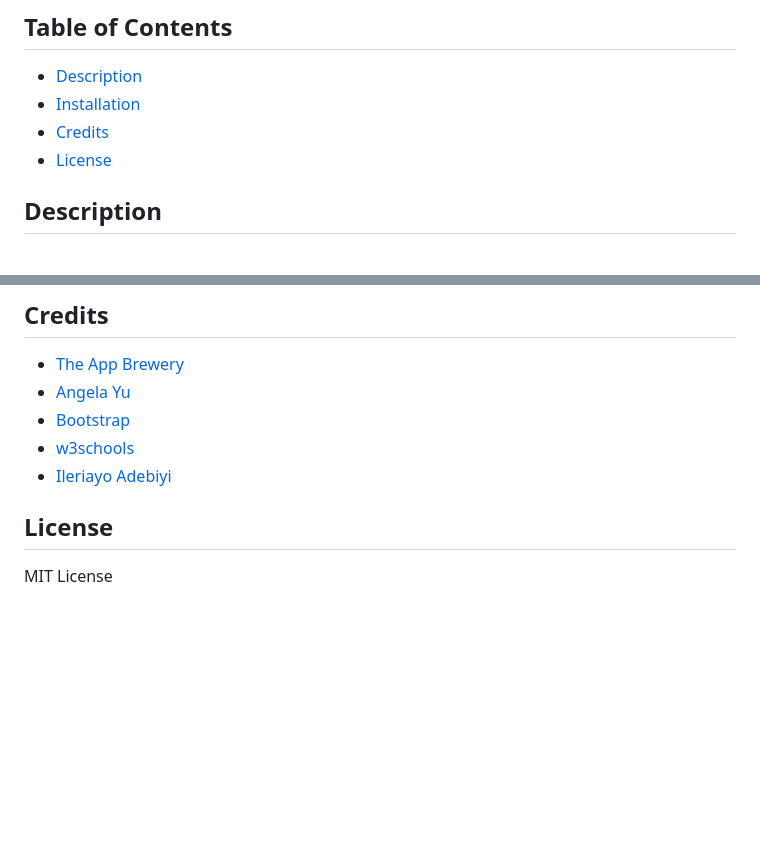
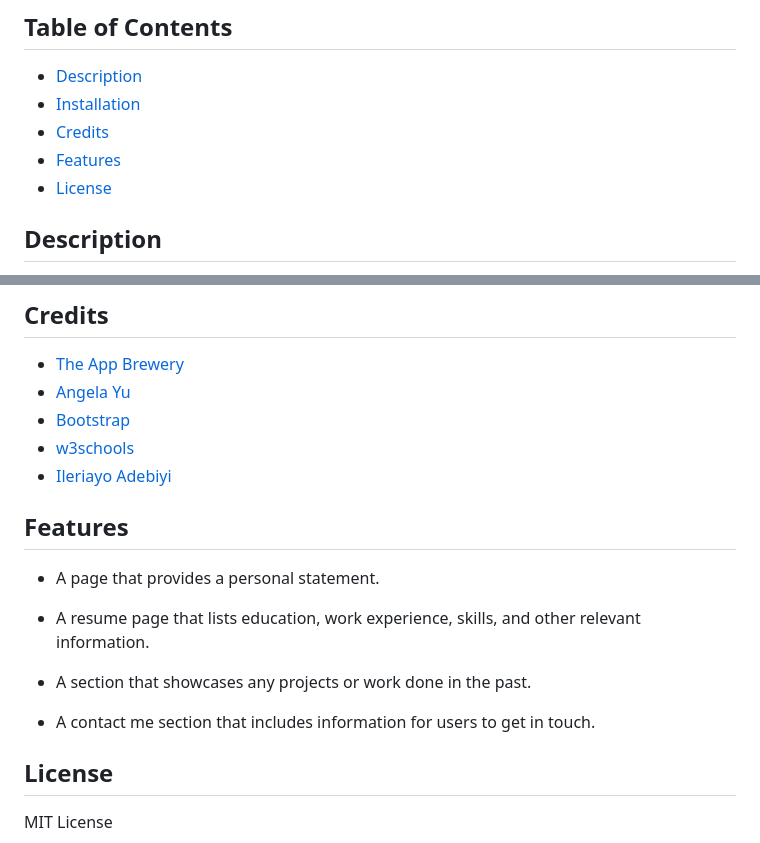
Before and after one commit to WebArchitect89/VIKTOR, a Markdown page: README.MD, 2 parts joined by grey strips. GitHub-like rendering; blank space fills up the shorter version.

Commit message:
added feature section in the README file

```diff
--- a/README.MD
+++ b/README.MD
@@ -40,6 +40,7 @@ Hour 5: Launch the website and share with others in the Q&A for feedback, make a
 - [Description](#Description)
 - [Installation](#Installation)
 - [Credits](#credits)
+- [Features](#Features)
 - [License](#license)
 
 
@@ -72,6 +73,19 @@ In order to check the project out you can do the following:
 - [ Bootstrap](https://getbootstrap.com/)
 - [ w3schools](https://www.w3schools.com/)
 - [ Ileriayo Adebiyi](https://github.com/Ileriayo)
+
+## Features
+
+
+- A page that provides a personal statement.
+
+- A resume page that lists education, work experience, skills, and other relevant information.
+
+- A section that showcases any projects or work done in the past.
+
+- A contact me section that includes information for users to get in touch.
+
+
 ## License
 
 MIT License
```
